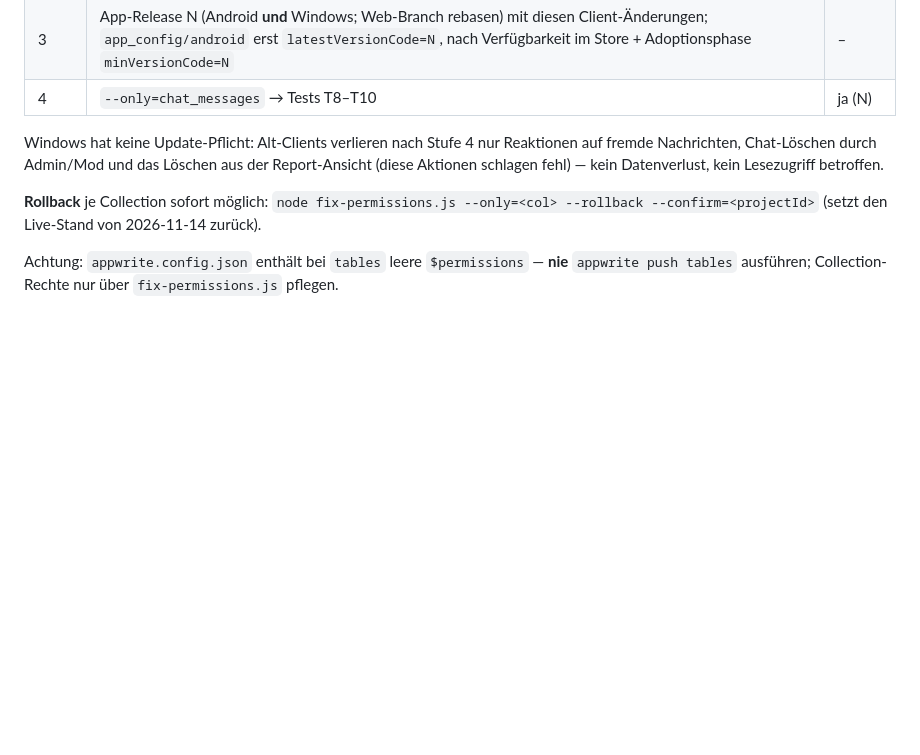
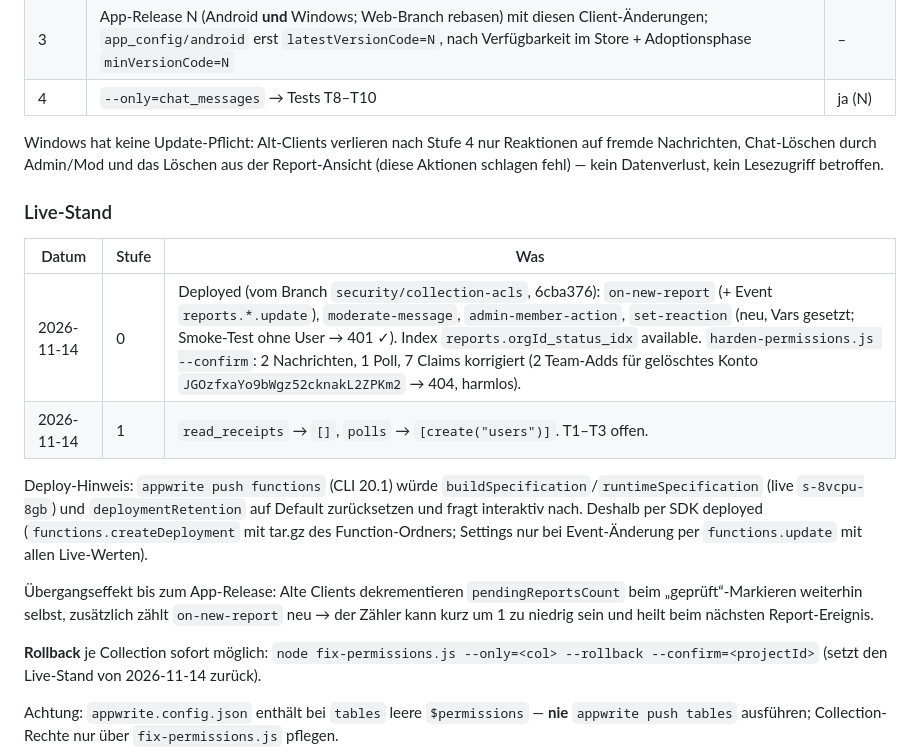
Before and after one commit to pbirokas/guardian_com, a Markdown page: docs/security/collection-acl-hardening.md, the part around the change. Rendered like a GitHub page; blank space fills up the shorter version.

Commit message:
Docs: Live-Stand Stufe 0+1 der Collection-ACL-Härtung
Co-Authored-By: Claude Opus 5.5 <noreply@anthropic.com>

```diff
--- a/docs/security/collection-acl-hardening.md
+++ b/docs/security/collection-acl-hardening.md
@@ -99,6 +99,17 @@ Grundsatz: Collection-Rechte erst entziehen, wenn **alle** Clients, die einen Pf
 
 Windows hat keine Update-Pflicht: Alt-Clients verlieren nach Stufe 4 nur Reaktionen auf fremde Nachrichten, Chat-Löschen durch Admin/Mod und das Löschen aus der Report-Ansicht (diese Aktionen schlagen fehl) — kein Datenverlust, kein Lesezugriff betroffen.
 
+### Live-Stand
+
+| Datum | Stufe | Was |
+|---|---|---|
+| 2026-11-14 | 0 | Deployed (vom Branch `security/collection-acls`, 6cba376): `on-new-report` (+ Event `reports.*.update`), `moderate-message`, `admin-member-action`, `set-reaction` (neu, Vars gesetzt; Smoke-Test ohne User → 401 ✓). Index `reports.orgId_status_idx` available. `harden-permissions.js --confirm`: 2 Nachrichten, 1 Poll, 7 Claims korrigiert (2 Team-Adds für gelöschtes Konto `JGOzfxaYo9bWgz52cknakL2ZPKm2` → 404, harmlos). |
+| 2026-11-14 | 1 | `read_receipts` → `[]`, `polls` → `[create("users")]`. T1–T3 offen. |
+
+Deploy-Hinweis: `appwrite push functions` (CLI 20.1) würde `buildSpecification`/`runtimeSpecification` (live `s-8vcpu-8gb`) und `deploymentRetention` auf Default zurücksetzen und fragt interaktiv nach. Deshalb per SDK deployed (`functions.createDeployment` mit tar.gz des Function-Ordners; Settings nur bei Event-Änderung per `functions.update` mit allen Live-Werten).
+
+Übergangseffekt bis zum App-Release: Alte Clients dekrementieren `pendingReportsCount` beim „geprüft“-Markieren weiterhin selbst, zusätzlich zählt `on-new-report` neu → der Zähler kann kurz um 1 zu niedrig sein und heilt beim nächsten Report-Ereignis.
+
 **Rollback** je Collection sofort möglich: `node fix-permissions.js --only=<col> --rollback --confirm=<projectId>` (setzt den Live-Stand von 2026-11-14 zurück).
 
 Achtung: `appwrite.config.json` enthält bei `tables` leere `$permissions` — **nie** `appwrite push tables` ausführen; Collection-Rechte nur über `fix-permissions.js` pflegen.
```
